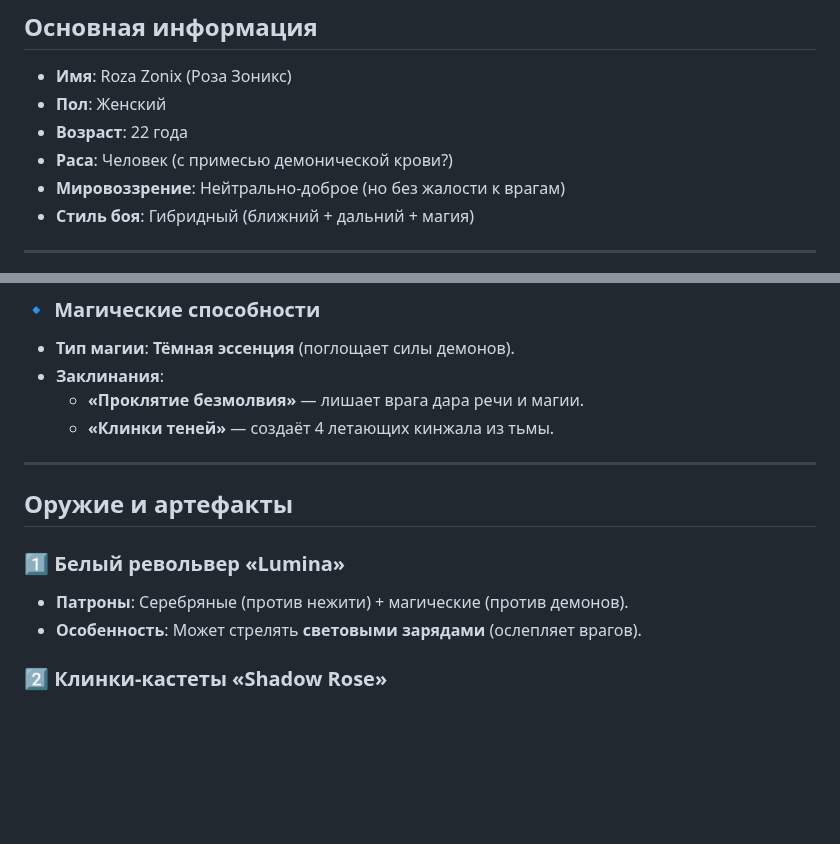
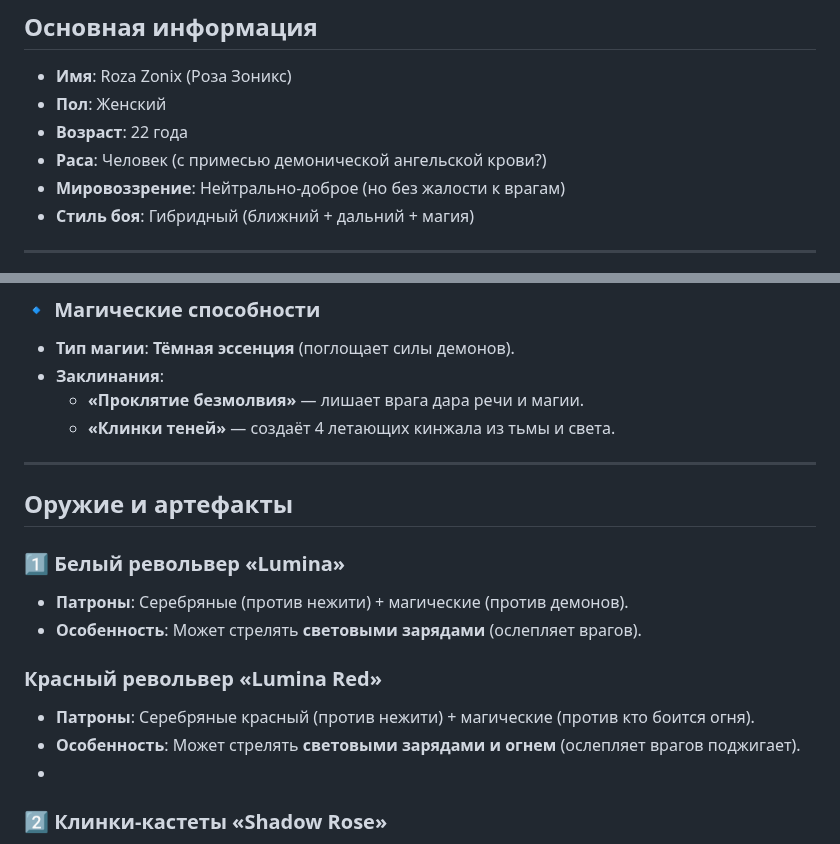
Before and after one commit to linuxorti/Roza-Zonix, a Markdown page: README.md, 2 parts joined by grey strips. Drawn GitHub-style; blank space fills up the shorter version.

```diff
--- a/README.md
+++ b/README.md
@@ -71,7 +71,7 @@ https://ddrp.fandom.com/ru/wiki/%D0%A8%D0%B0%D0%B1%D0%BB%D0%BE%D0%BD:%D0%9F%D0%B
 - **Имя**: Roza Zonix (Роза Зоникс)
 - **Пол**: Женский
 - **Возраст**: 22 года
-- **Раса**: Человек (с примесью демонической крови?)
+- **Раса**: Человек (с примесью демонической ангельской крови?)
 - **Мировоззрение**: Нейтрально-доброе (но без жалости к врагам)
 - **Стиль боя**: Гибридный (ближний + дальний + магия)
 
@@ -114,7 +114,7 @@ https://ddrp.fandom.com/ru/wiki/%D0%A8%D0%B0%D0%B1%D0%BB%D0%BE%D0%BD:%D0%9F%D0%B
 - **Тип магии**: **Тёмная эссенция** (поглощает силы демонов).
 - **Заклинания**:
   - **«Проклятие безмолвия»** — лишает врага дара речи и магии.
-  - **«Клинки теней»** — создаёт 4 летающих кинжала из тьмы.
+  - **«Клинки теней»** — создаёт 4 летающих кинжала из тьмы и света.
 
 ---
 
@@ -124,6 +124,10 @@ https://ddrp.fandom.com/ru/wiki/%D0%A8%D0%B0%D0%B1%D0%BB%D0%BE%D0%BD:%D0%9F%D0%B
 - **Патроны**: Серебряные (против нежити) + магические (против демонов).
 - **Особенность**: Может стрелять **световыми зарядами** (ослепляет врагов).
 
+### **Красный револьвер «Lumina Red»**
+- **Патроны**: Серебряные красный (против нежити) + магические (против кто боится огня).
+- **Особенность**: Может стрелять **световыми зарядами и огнем** (ослепляет врагов поджигает).
+-
 ### **2️⃣ Клинки-кастеты «Shadow Rose»**
 - **Материал**: Обсидиан + демоническая сталь.
 - **Эффект**: Раны от них **не заживают** без магии.
```
